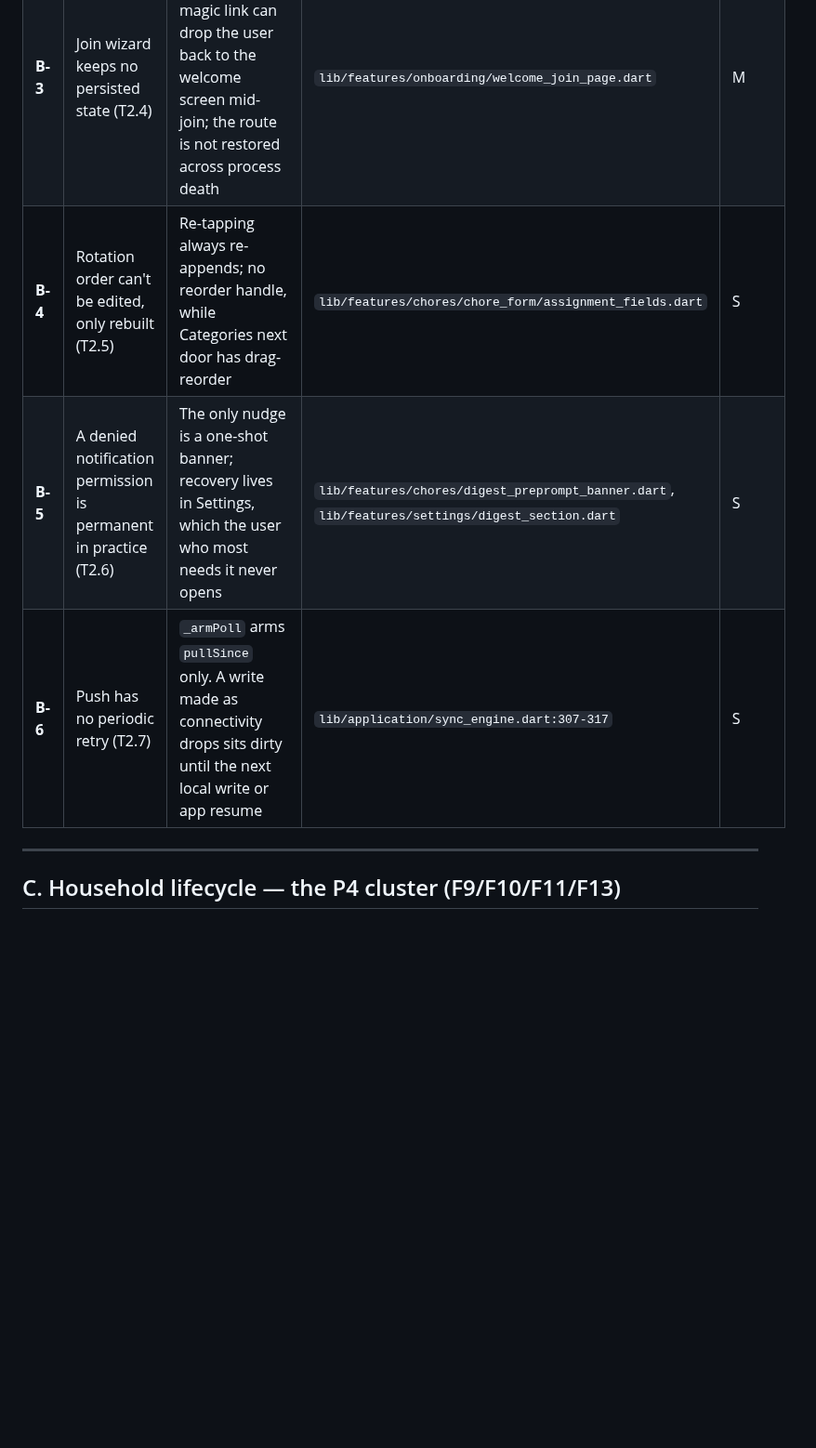
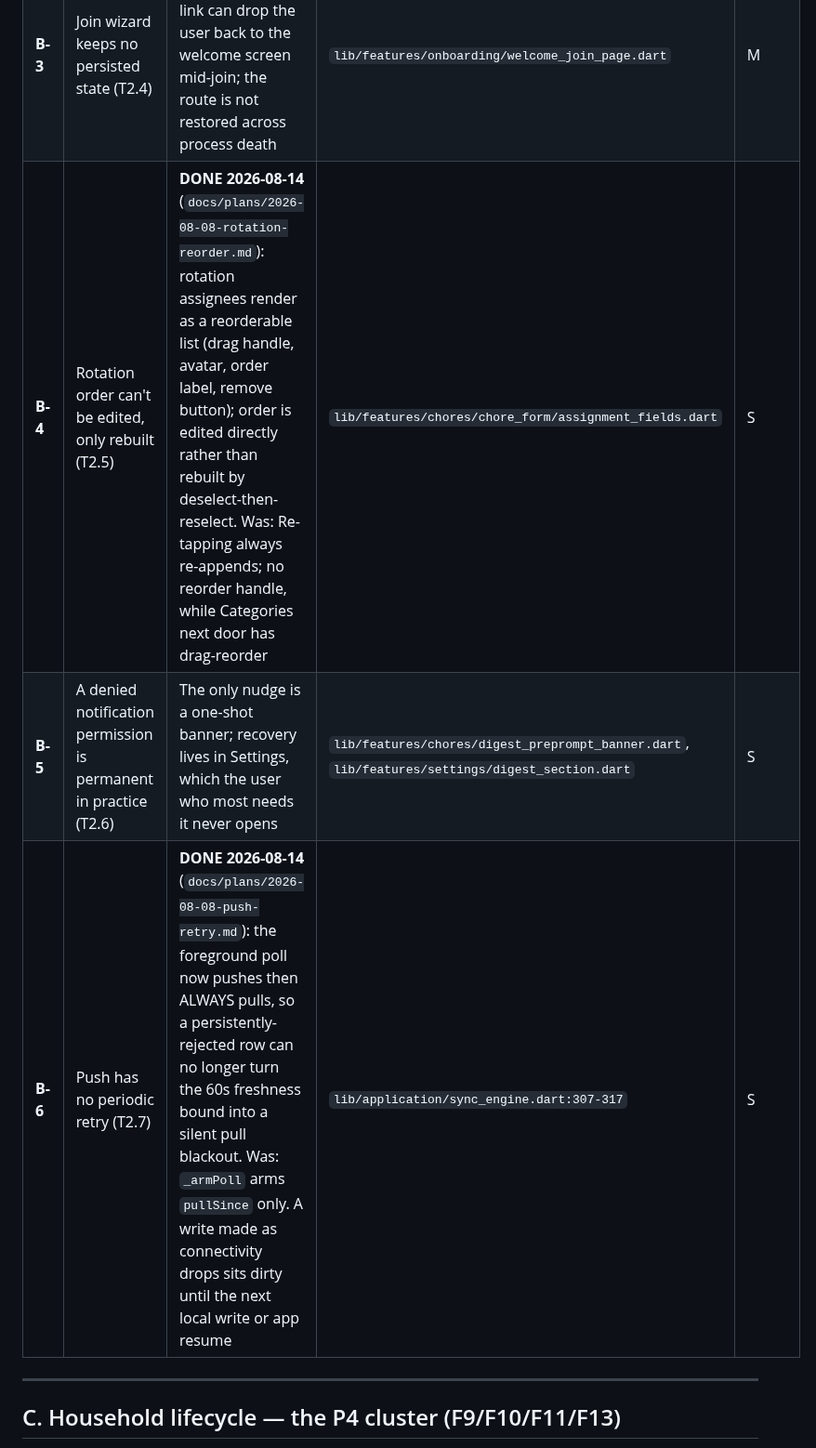
Before and after one commit to igorzamyslov/chore-app, a Markdown page: docs/backlog.md, the part around one of its changes. Shown at 93% size. GitHub-like rendering; blank space fills up the shorter version.

```diff
--- a/docs/backlog.md
+++ b/docs/backlog.md
@@ -211,9 +211,9 @@ would catch by eye.*
 | --- | --- | --- | --- | --- |
 | **B-1** | Catch-up after a lapse is invisible (T2.1) | `catchUpOverdue` silently converts a backlog to "missed" before the list renders, with no explanation. To a returning user it reads as an accusation | `lib/application/chore_service.dart:138-178`, `lib/features/chores/` | S |
 | **B-3** | Join wizard keeps no persisted state (T2.4) | Switching to Mail to tap the magic link can drop the user back to the welcome screen mid-join; the route is not restored across process death | `lib/features/onboarding/welcome_join_page.dart` | M |
-| **B-4** | Rotation order can't be edited, only rebuilt (T2.5) | Re-tapping always re-appends; no reorder handle, while Categories next door has drag-reorder | `lib/features/chores/chore_form/assignment_fields.dart` | S |
+| **B-4** | Rotation order can't be edited, only rebuilt (T2.5) | **DONE 2026-08-14** (`docs/plans/2026-08-08-rotation-reorder.md`): rotation assignees render as a reorderable list (drag handle, avatar, order label, remove button); order is edited directly rather than rebuilt by deselect-then-reselect. Was: Re-tapping always re-appends; no reorder handle, while Categories next door has drag-reorder | `lib/features/chores/chore_form/assignment_fields.dart` | S |
 | **B-5** | A denied notification permission is permanent in practice (T2.6) | The only nudge is a one-shot banner; recovery lives in Settings, which the user who most needs it never opens | `lib/features/chores/digest_preprompt_banner.dart`, `lib/features/settings/digest_section.dart` | S |
-| **B-6** | Push has no periodic retry (T2.7) | `_armPoll` arms `pullSince` only. A write made as connectivity drops sits dirty until the next local write or app resume | `lib/application/sync_engine.dart:307-317` | S |
+| **B-6** | Push has no periodic retry (T2.7) | **DONE 2026-08-14** (`docs/plans/2026-08-08-push-retry.md`): the foreground poll now pushes then ALWAYS pulls, so a persistently-rejected row can no longer turn the 60s freshness bound into a silent pull blackout. Was: `_armPoll` arms `pullSince` only. A write made as connectivity drops sits dirty until the next local write or app resume | `lib/application/sync_engine.dart:307-317` | S |
 
 ---
 
```
Also changed, not shown: other parts of docs/backlog.md (+6 -6 lines).
